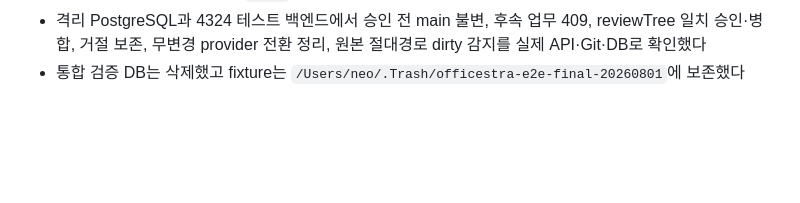
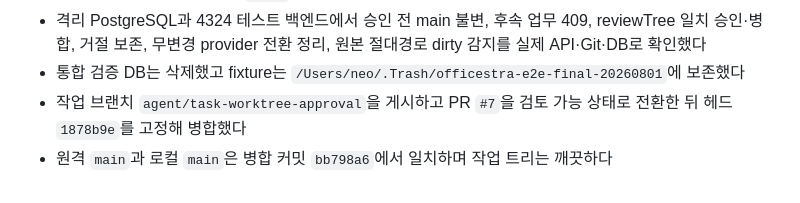
Before and after one commit to neosp8888-design/office, a Markdown page: context-notes.md, the part around the change. GitHub-like rendering; blank space fills up the shorter version.

Commit message:
docs: record worktree approval rollout

```diff
--- a/context-notes.md
+++ b/context-notes.md
@@ -1104,3 +1104,5 @@
 - Swift 경고 오류 승격 테스트 `119개`, 릴리스 빌드와 엄격한 코드 서명을 통과했다
 - 격리 PostgreSQL과 4324 테스트 백엔드에서 승인 전 main 불변, 후속 업무 409, reviewTree 일치 승인·병합, 거절 보존, 무변경 provider 전환 정리, 원본 절대경로 dirty 감지를 실제 API·Git·DB로 확인했다
 - 통합 검증 DB는 삭제했고 fixture는 `/Users/neo/.Trash/officestra-e2e-final-20260801`에 보존했다
+- 작업 브랜치 `agent/task-worktree-approval`을 게시하고 PR `#7`을 검토 가능 상태로 전환한 뒤 헤드 `1878b9e`를 고정해 병합했다
+- 원격 `main`과 로컬 `main`은 병합 커밋 `bb798a6`에서 일치하며 작업 트리는 깨끗하다
```
Also changed, not shown: checklist.md (+1 -1 lines).
